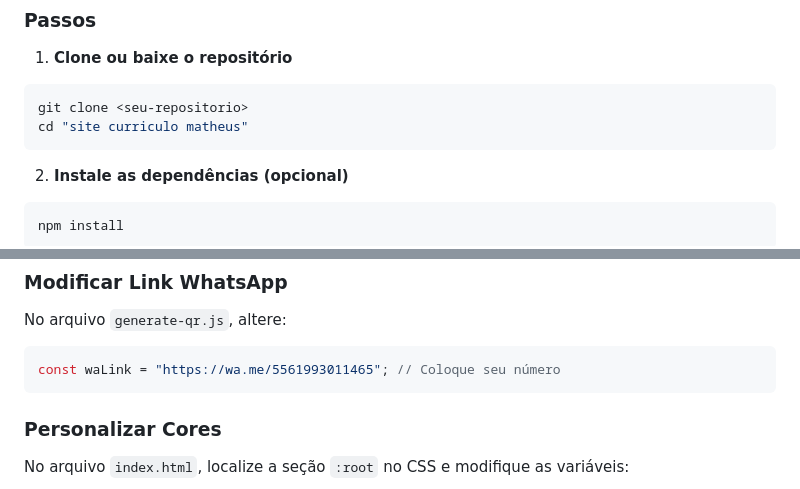
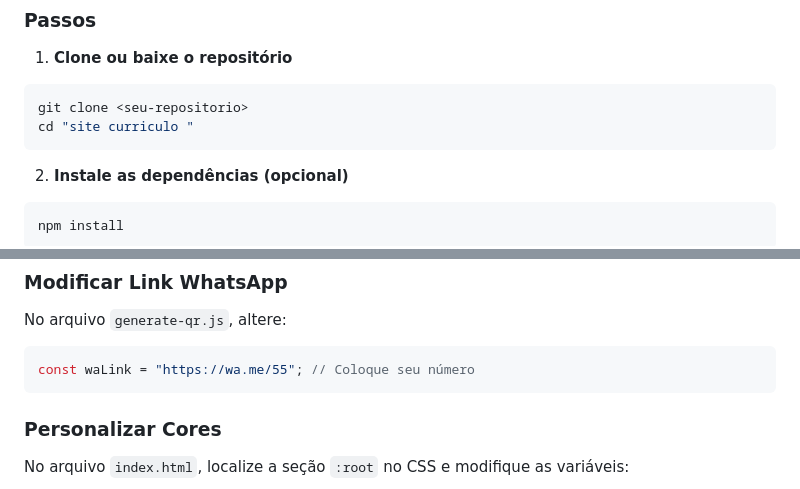
Before and after one commit to matheus2k221/Curriculo_Amorim.Matheus, a Markdown page: README.md, 2 parts joined by grey strips. GitHub-like rendering.

Commit message:
Fix directory name and update WhatsApp link example

````diff
--- a/README.md
+++ b/README.md
@@ -32,7 +32,7 @@ Um portfólio profissional moderno e responsivo desenvolvido com HTML5, CSS3 e B
 1. **Clone ou baixe o repositório**
 ```bash
 git clone <seu-repositorio>
-cd "site curriculo matheus"
+cd "site curriculo "
 ```
 
 2. **Instale as dependências (opcional)**
@@ -98,7 +98,7 @@ Edite o arquivo `index.html` e localize as seções:
 ### Modificar Link WhatsApp
 No arquivo `generate-qr.js`, altere:
 ```javascript
-const waLink = "https://wa.me/5561993011465"; // Coloque seu número
+const waLink = "https://wa.me/55"; // Coloque seu número
 ```
 
 ### Personalizar Cores
````
